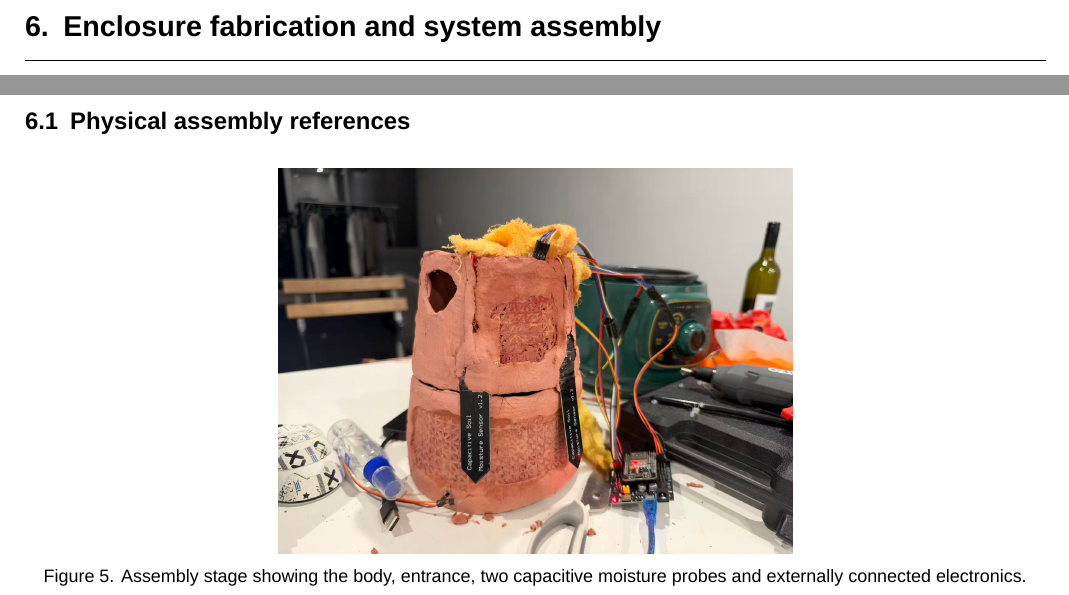
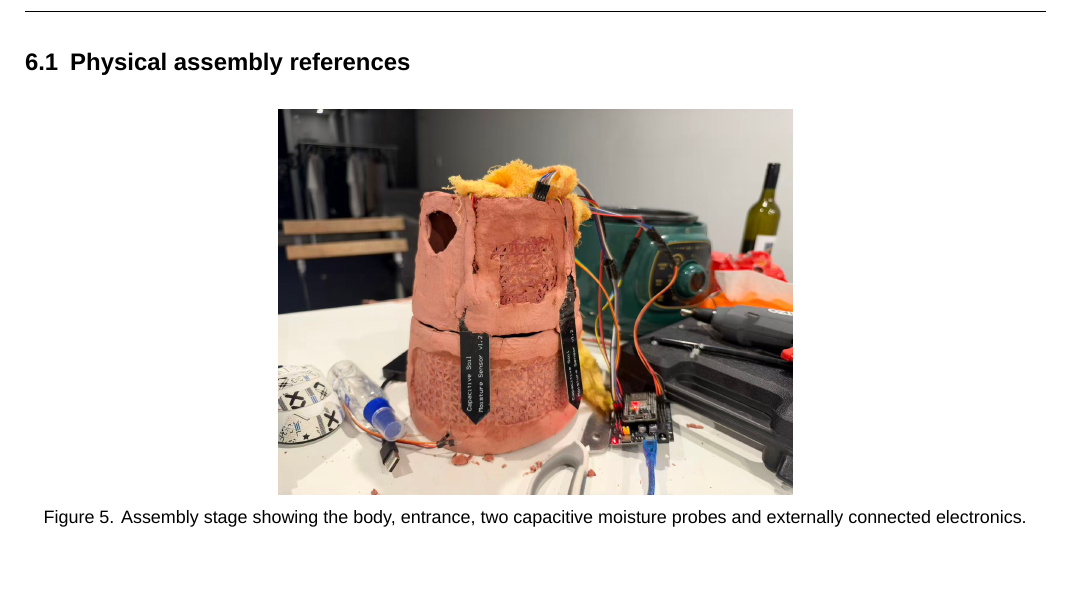
Before and after one commit to SMGG2302/comp-5047, a LaTeX document (docs/manuals/technical-manual-latex/technical-en.tex): two parts of pages 11 and 12 of 16 before the commit and part of page 12 of 16 after it, the two joined at a grey line, cut at the place of the change, the shorter picture padded with empty space. Compiled offline with XeLaTeX; a missing font is replaced by an installed copy or a similar font.

Commit message:
docs: keep assembly chapter heading with its illustrations

```diff
--- a/docs/manuals/technical-manual-latex/technical-en.tex
+++ b/docs/manuals/technical-manual-latex/technical-en.tex
@@ -340,7 +340,7 @@ Determine actual component and water-system clearances before adjusting the exte
 
 
 
-\Needspace{16\baselineskip}\section{Enclosure fabrication and system assembly}
+\clearpage\section{Enclosure fabrication and system assembly}
 
 \Needspace{6\baselineskip}\subsection{Physical assembly references}
 
```
Also changed, not shown: docs/manuals/HollowHaven-Technical-Manual-English.pdf, 1 other file.
